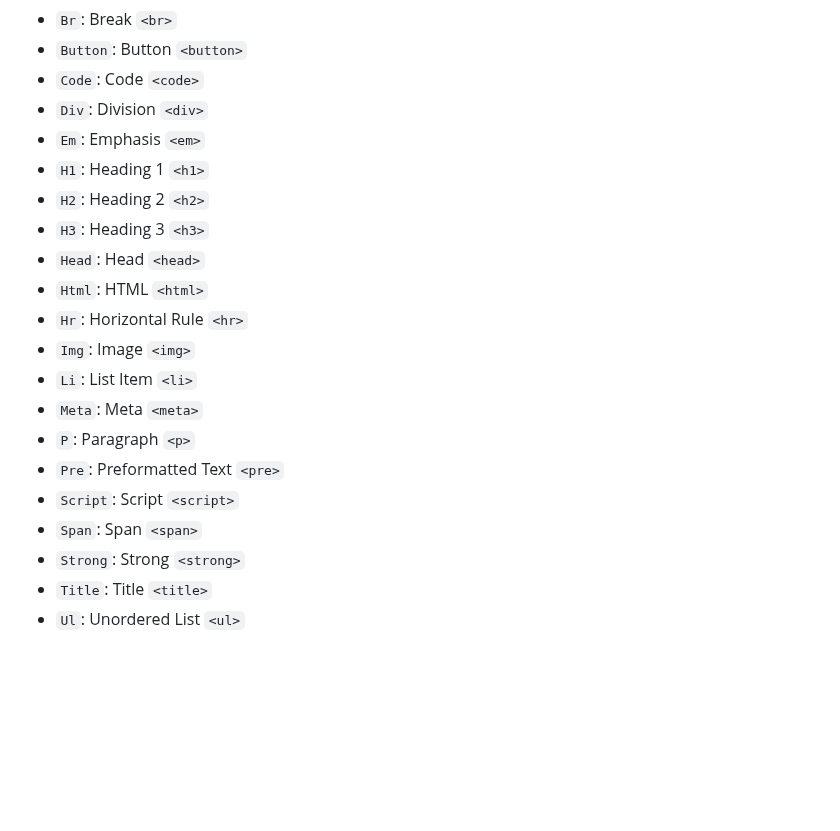
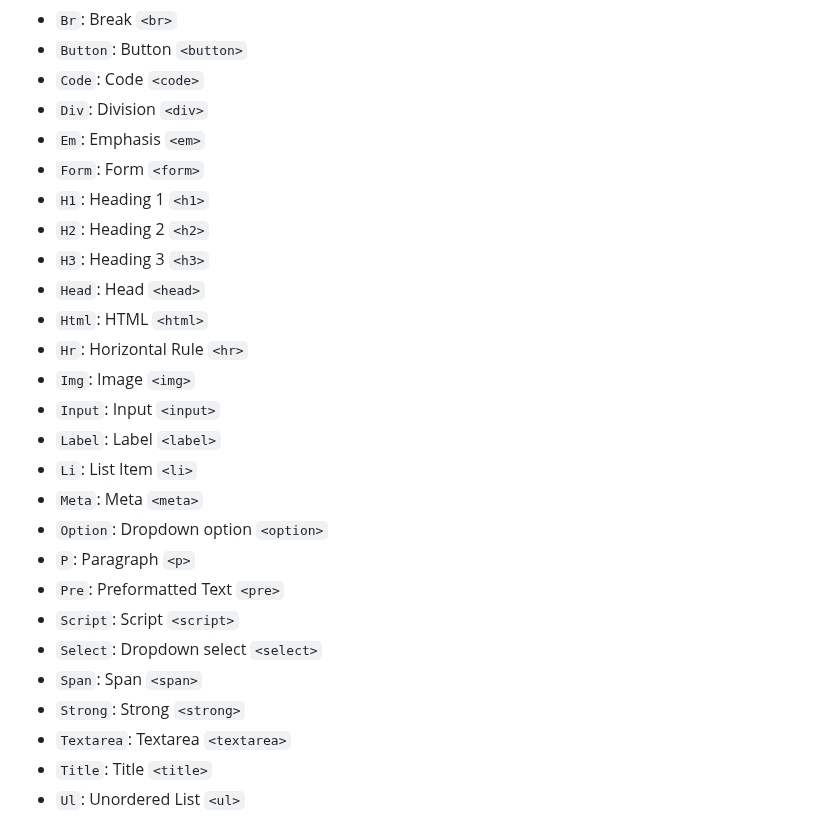
Before and after one commit to chasefleming/elem-go, a Markdown page: README.md, the part around the change. Drawn GitHub-style; blank space fills up the shorter version.

```diff
--- a/README.md
+++ b/README.md
@@ -98,6 +98,7 @@ In this example, if `isAdmin` is `true`, the `Admin Panel` link is rendered. Oth
 - `Code`: Code `<code>`
 - `Div`: Division `<div>`
 - `Em`: Emphasis `<em>`
+- `Form`: Form `<form>`
 - `H1`: Heading 1 `<h1>`
 - `H2`: Heading 2 `<h2>`
 - `H3`: Heading 3 `<h3>`
@@ -105,13 +106,18 @@ In this example, if `isAdmin` is `true`, the `Admin Panel` link is rendered. Oth
 - `Html`: HTML `<html>`
 - `Hr`: Horizontal Rule `<hr>`
 - `Img`: Image `<img>`
+- `Input`: Input `<input>`
+- `Label`: Label `<label>`
 - `Li`: List Item `<li>`
 - `Meta`: Meta `<meta>`
+- `Option`: Dropdown option `<option>`
 - `P`: Paragraph `<p>`
 - `Pre`: Preformatted Text `<pre>`
 - `Script`: Script `<script>`
+- `Select`: Dropdown select `<select>`
 - `Span`: Span `<span>`
 - `Strong`: Strong `<strong>`
+- `Textarea`: Textarea `<textarea>`
 - `Title`: Title `<title>`
 - `Ul`: Unordered List `<ul>`
 
```
